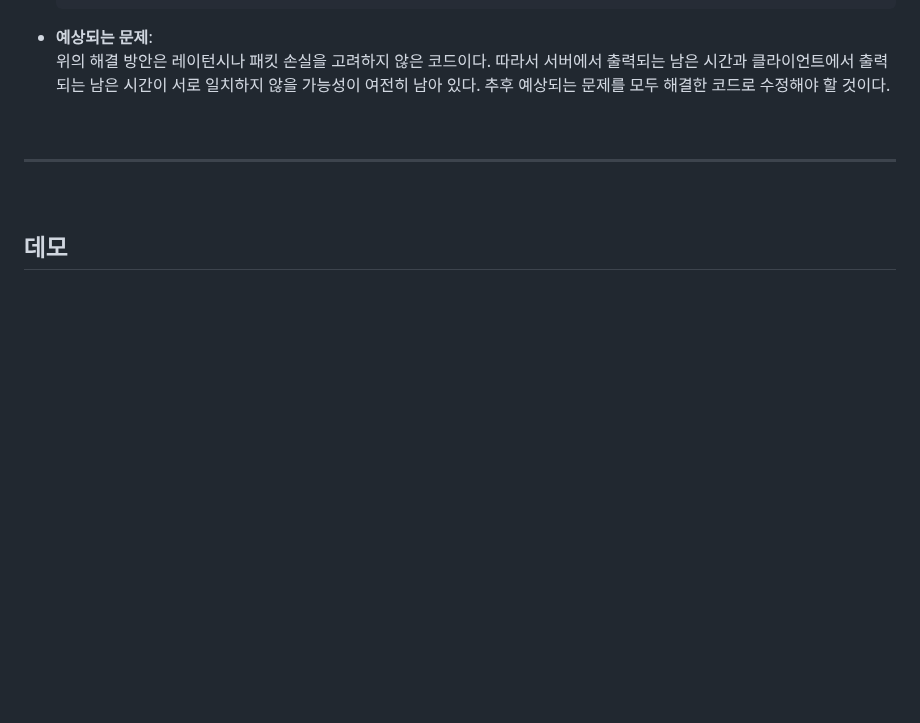
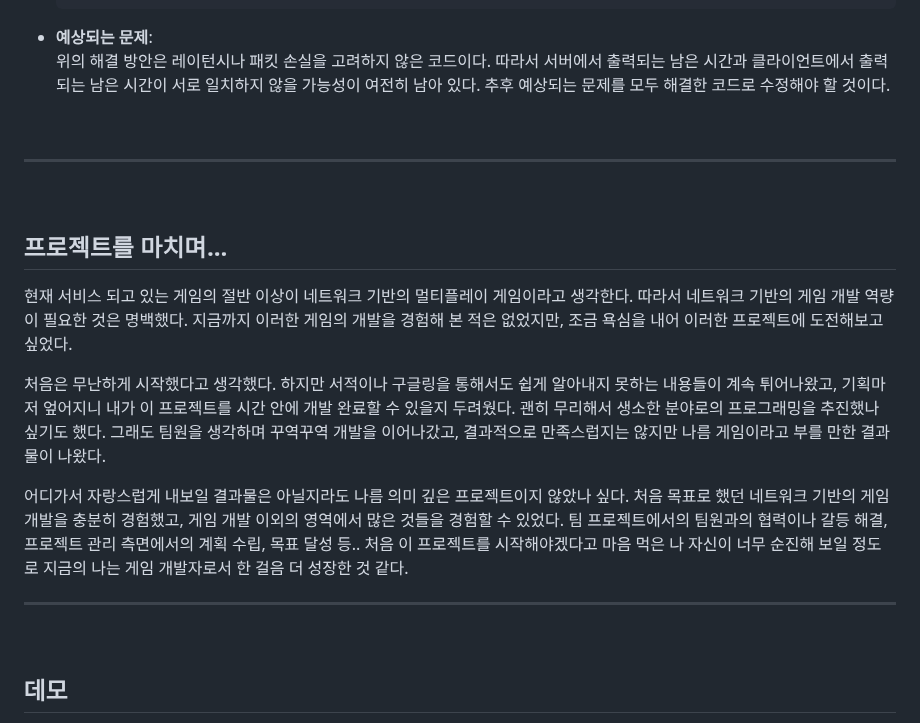
Before and after one commit to pwdab/Portfolio, a Markdown page: Squire/README.md, the part around the change. Drawn GitHub-style; blank space fills up the shorter version.

Commit message:
Update README.md
projects/Squire/README.md
- 프로젝트를 마치며... 내용 추가

```diff
--- a/Squire/README.md
+++ b/Squire/README.md
@@ -312,6 +312,18 @@
 
 <br>
 
+## 프로젝트를 마치며...
+  현재 서비스 되고 있는 게임의 절반 이상이 네트워크 기반의 멀티플레이 게임이라고 생각한다. 따라서 네트워크 기반의 게임 개발 역량이 필요한 것은 명백했다. 지금까지 이러한 게임의 개발을 경험해 본 적은 없었지만, 조금 욕심을 내어 이러한 프로젝트에 도전해보고 싶었다.
+
+  처음은 무난하게 시작했다고 생각했다. 하지만 서적이나 구글링을 통해서도 쉽게 알아내지 못하는 내용들이 계속 튀어나왔고, 기획마저 엎어지니 내가 이 프로젝트를 시간 안에 개발 완료할 수 있을지 두려웠다. 괜히 무리해서 생소한 분야로의 프로그래밍을 추진했나 싶기도 했다. 그래도 팀원을 생각하며 꾸역꾸역 개발을 이어나갔고, 결과적으로 만족스럽지는 않지만 나름 게임이라고 부를 만한 결과물이 나왔다.
+
+  어디가서 자랑스럽게 내보일 결과물은 아닐지라도 나름 의미 깊은 프로젝트이지 않았나 싶다. 처음 목표로 했던 네트워크 기반의 게임 개발을 충분히 경험했고, 게임 개발 이외의 영역에서 많은 것들을 경험할 수 있었다. 팀 프로젝트에서의 팀원과의 협력이나 갈등 해결, 프로젝트 관리 측면에서의 계획 수립, 목표 달성 등.. 처음 이 프로젝트를 시작해야겠다고 마음 먹은 나 자신이 너무 순진해 보일 정도로 지금의 나는 게임 개발자로서 한 걸음 더 성장한 것 같다.
+<br>
+
+---
+
+<br>
+
 ## 데모
 - **YouTube 링크**:
   [![Project SQ 테스트 영상](https://img.youtube.com/vi/AIy8zwr5r8M/0.jpg)](https://www.youtube.com/watch?v=AIy8zwr5r8M)
```
